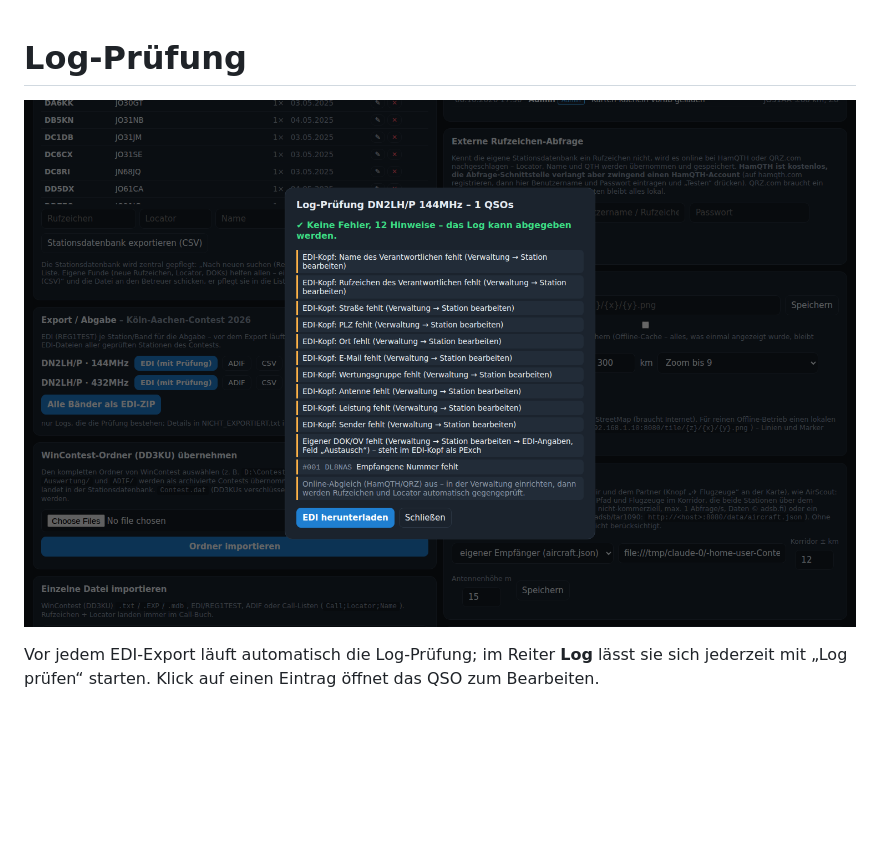
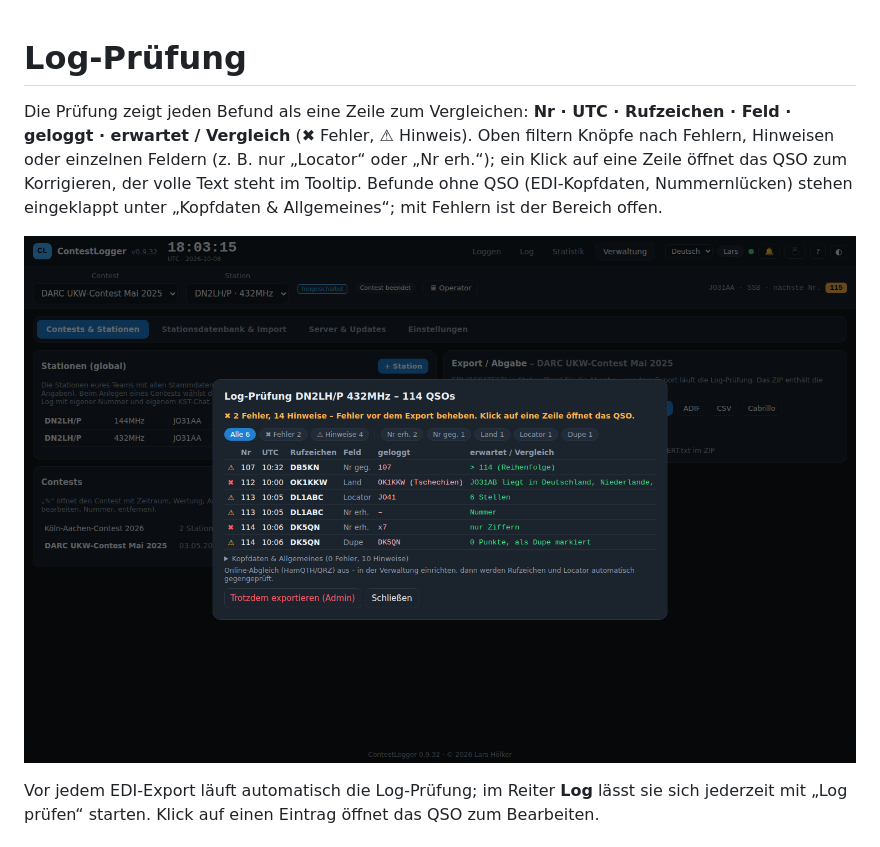
Before and after one commit to NoobKeksTV/BeamLog, a Markdown page: docs/wiki/Log-Pruefung.md, the part around the change. Rendered like a GitHub page; pictures changed too: docs/wiki/img/logpruefung.png; blank space fills up the shorter version.

```diff
--- a/docs/wiki/Log-Pruefung.md
+++ b/docs/wiki/Log-Pruefung.md
@@ -1,4 +1,6 @@
 # Log-Prüfung
+
+Die Prüfung zeigt jeden Befund als eine Zeile zum Vergleichen: **Nr · UTC · Rufzeichen · Feld · geloggt · erwartet / Vergleich** (✖ Fehler, ⚠ Hinweis). Oben filtern Knöpfe nach Fehlern, Hinweisen oder einzelnen Feldern (z. B. nur „Locator“ oder „Nr erh.“); ein Klick auf eine Zeile öffnet das QSO zum Korrigieren, der volle Text steht im Tooltip. Befunde ohne QSO (EDI-Kopfdaten, Nummernlücken) stehen eingeklappt unter „Kopfdaten & Allgemeines“; mit Fehlern ist der Bereich offen.
 
 ![Log-Prüfung](img/logpruefung.png)
 
```
Also changed, not shown: 5 other files.
